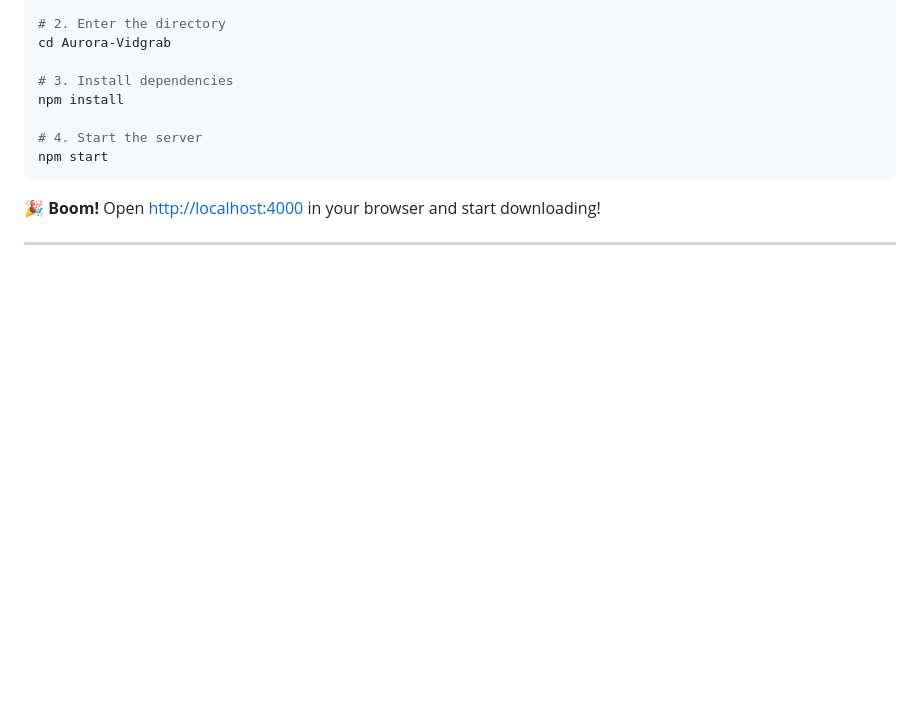
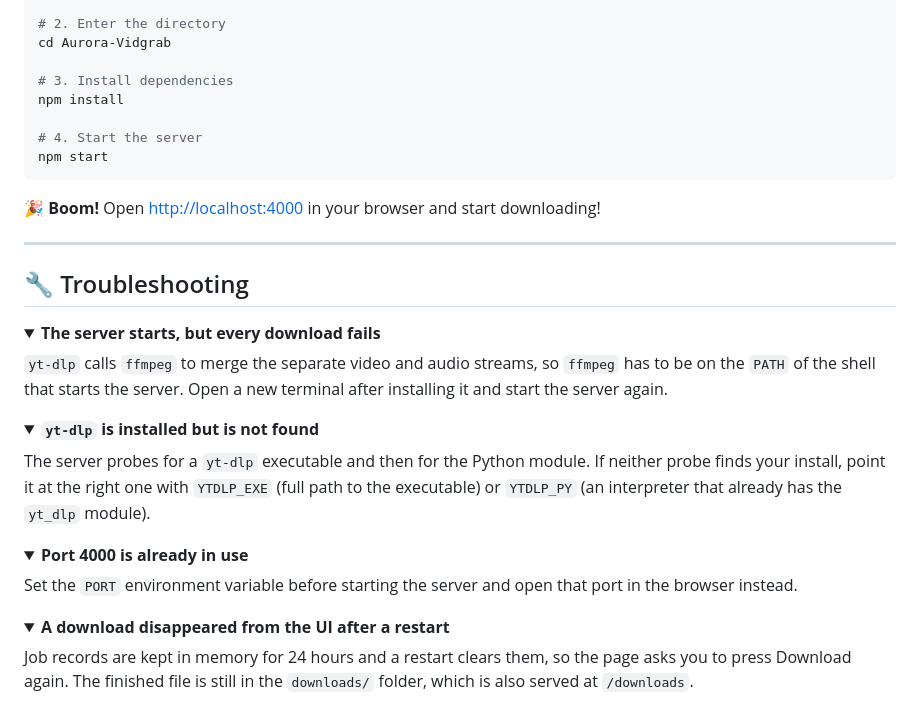
Before and after one commit to SailikNanda/Aurora-Vidgrab, a Markdown page: README.md, the part around one of its changes. Drawn GitHub-style; folded sections open; blank space fills up the shorter version.

Commit message:
docs: improve README wording

```diff
--- a/README.md
+++ b/README.md
@@ -179,3 +179,31 @@ npm start
 
 ---
 
+## 🔧 Troubleshooting
+
+<details>
+<summary><strong>The server starts, but every download fails</strong></summary>
+
+`yt-dlp` calls `ffmpeg` to merge the separate video and audio streams, so `ffmpeg` has to be on the `PATH` of the shell that starts the server. Open a new terminal after installing it and start the server again.
+
+</details>
+
+<details>
+<summary><strong><code>yt-dlp</code> is installed but is not found</strong></summary>
+
+The server probes for a `yt-dlp` executable and then for the Python module. If neither probe finds your install, point it at the right one with `YTDLP_EXE` (full path to the executable) or `YTDLP_PY` (an interpreter that already has the `yt_dlp` module).
+
+</details>
+
+<details>
+<summary><strong>Port 4000 is already in use</strong></summary>
+
+Set the `PORT` environment variable before starting the server and open that port in the browser instead.
+
+</details>
+
+<details>
+<summary><strong>A download disappeared from the UI after a restart</strong></summary>
+
+Job records are kept in memory for 24 hours and a restart clears them, so the page asks you to press Download again. The finished file is still in the `downloads/` folder, which is also served at `/downloads`.
+
```
Also changed, not shown: other parts of README.md (+4 -0 lines).
